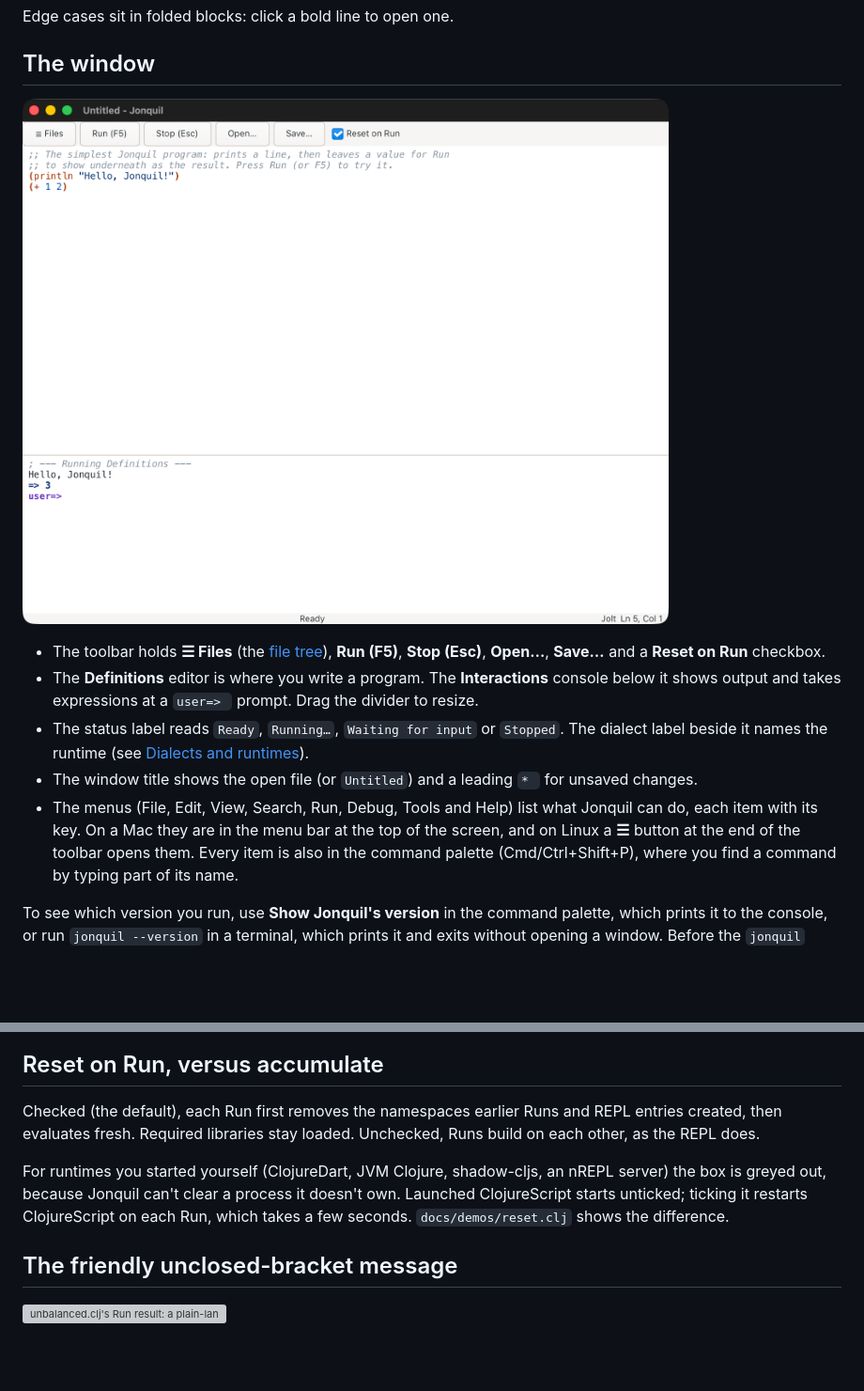
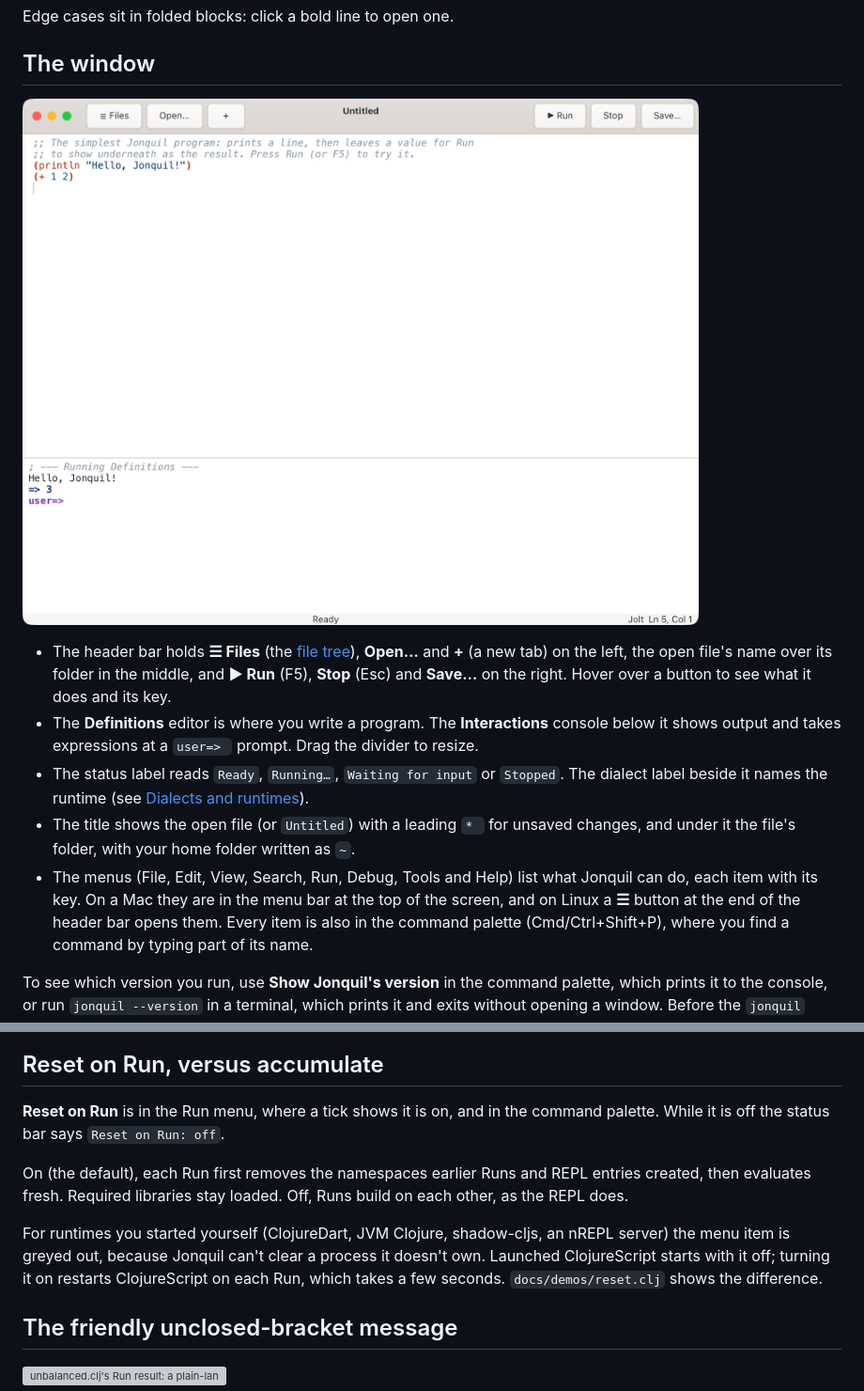
Before and after one commit to b12n-oss/jonquil, a Markdown page: docs/guide/using-jonquil.md, 2 parts joined by grey strips. Shown at 94% size. Drawn GitHub-style; pictures changed too: docs/images/window.png; blank space fills up the shorter version; grey boxes are pictures that could not be loaded.

Commit message:
feat: a header bar in place of the toolbar, and Reset on Run as a ticked item in the Run menu

```diff
--- a/docs/guide/using-jonquil.md
+++ b/docs/guide/using-jonquil.md
@@ -18,19 +18,22 @@ Edge cases sit in folded blocks: click a bold line to open one.
 
-- The toolbar holds **☰ Files** (the [file tree](files-and-tabs.md#file-tree)),
-  **Run (F5)**, **Stop (Esc)**, **Open…**, **Save…** and a **Reset on Run**
-  checkbox.
+- The header bar holds **☰ Files** (the [file tree](files-and-tabs.md#file-tree)),
+  **Open…** and **+** (a new tab) on the left, the open file's name over
+  its folder in the middle, and **▶ Run** (F5), **Stop** (Esc) and
+  **Save…** on the right. Hover over a button to see what it does and its
+  key.
 - The **Definitions** editor is where you write a program. The
   **Interactions** console below it shows output and takes expressions at a
   `user=> ` prompt. Drag the divider to resize.
 - The status label reads `Ready`, `Running…`, `Waiting for input` or
   `Stopped`. The dialect label beside it names the runtime (see
   [Dialects and runtimes](dialects/index.md)).
-- The window title shows the open file (or `Untitled`) and a leading `* `
-  for unsaved changes.
+- The title shows the open file (or `Untitled`) with a leading `* ` for
+  unsaved changes, and under it the file's folder, with your home folder
+  written as `~`.
 - The menus (File, Edit, View, Search, Run, Debug, Tools and Help) list
   what Jonquil can do, each item with its key. On a Mac they are in the
   menu bar at the top of the screen, and on Linux a **☰** button at the end
-  of the toolbar opens them. Every item is also in the command palette
+  of the header bar opens them. Every item is also in the command palette
   (Cmd/Ctrl+Shift+P), where you find a command by typing part of its name.
 
 To see which version you run, use **Show Jonquil's version** in the command
@@ -351,14 +354,17 @@ demonstrates it.
 
 ## Reset on Run, versus accumulate
 
-Checked (the default), each Run first removes the namespaces earlier Runs and
+**Reset on Run** is in the Run menu, where a tick shows it is on, and in the
+command palette. While it is off the status bar says `Reset on Run: off`.
+
+On (the default), each Run first removes the namespaces earlier Runs and
 REPL entries created, then evaluates fresh. Required libraries stay loaded.
-Unchecked, Runs build on each other, as the REPL does.
+Off, Runs build on each other, as the REPL does.
 
 For runtimes you started yourself (ClojureDart, JVM Clojure, shadow-cljs, an
-nREPL server) the box is greyed out, because Jonquil can't clear a process
-it doesn't own. Launched ClojureScript starts unticked; ticking it restarts
-ClojureScript on each Run, which takes a few seconds.
+nREPL server) the menu item is greyed out, because Jonquil can't clear a
+process it doesn't own. Launched ClojureScript starts with it off; turning it
+on restarts ClojureScript on each Run, which takes a few seconds.
 `docs/demos/reset.clj` shows the difference.
 
 ## The friendly unclosed-bracket message
```
Also changed, not shown: other parts of docs/guide/using-jonquil.md (+1 -1 lines), CHANGELOG.md (+1 -0 lines), README.md (+2 -2 lines), 16 other files.
